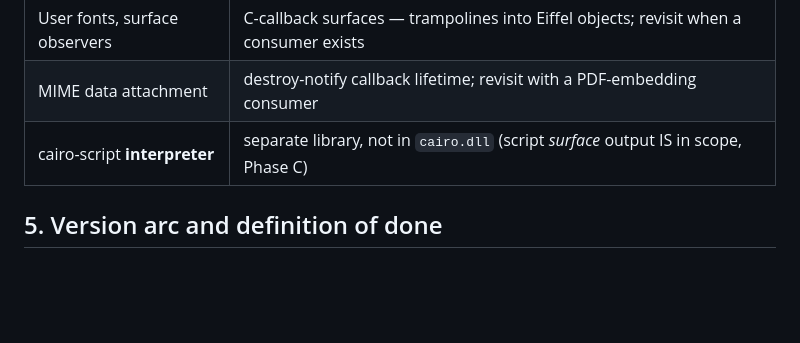
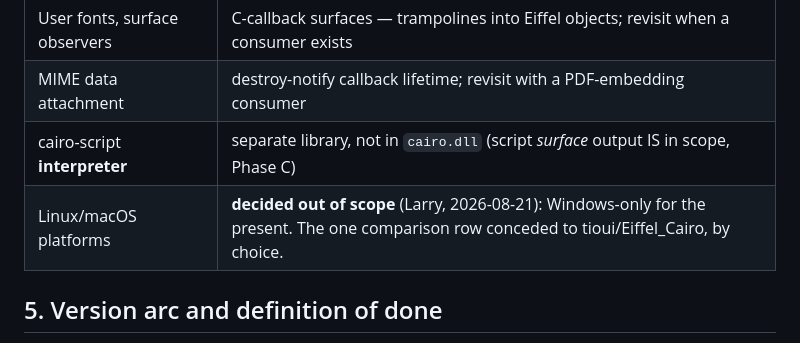
Before and after one commit to simple-eiffel/simple_cairo, a Markdown page: specs/S10-FULL-COVERAGE.md, the part around the change. Drawn GitHub-style; blank space fills up the shorter version.

Commit message:
S10: record Linux out-of-scope decision
Co-Authored-By: Claude Fable 5 <noreply@anthropic.com>

```diff
--- a/specs/S10-FULL-COVERAGE.md
+++ b/specs/S10-FULL-COVERAGE.md
@@ -79,6 +79,7 @@ RECORDING_SURFACE  OBSERVER_SURFACE  USER_FONT  INTERPRETER
 | User fonts, surface observers | C-callback surfaces — trampolines into Eiffel objects; revisit when a consumer exists |
 | MIME data attachment | destroy-notify callback lifetime; revisit with a PDF-embedding consumer |
 | cairo-script **interpreter** | separate library, not in `cairo.dll` (script *surface* output IS in scope, Phase C) |
+| Linux/macOS platforms | **decided out of scope** (Larry, 2026-08-21): Windows-only for the present. The one comparison row conceded to tioui/Eiffel_Cairo, by choice. |
 
 ## 5. Version arc and definition of done
 
```
